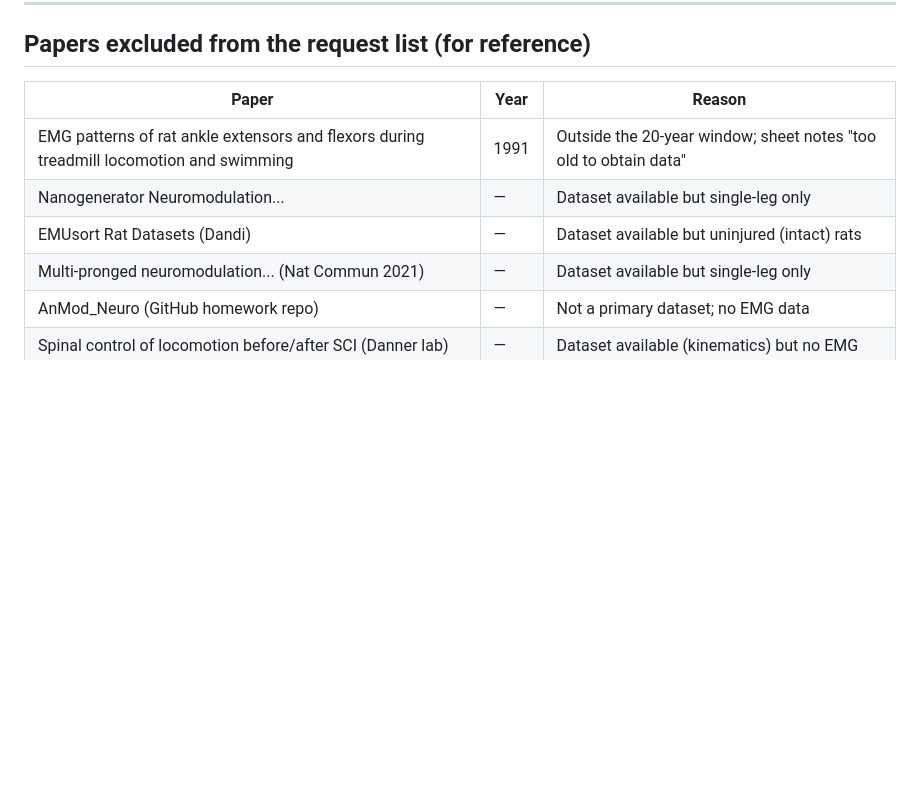
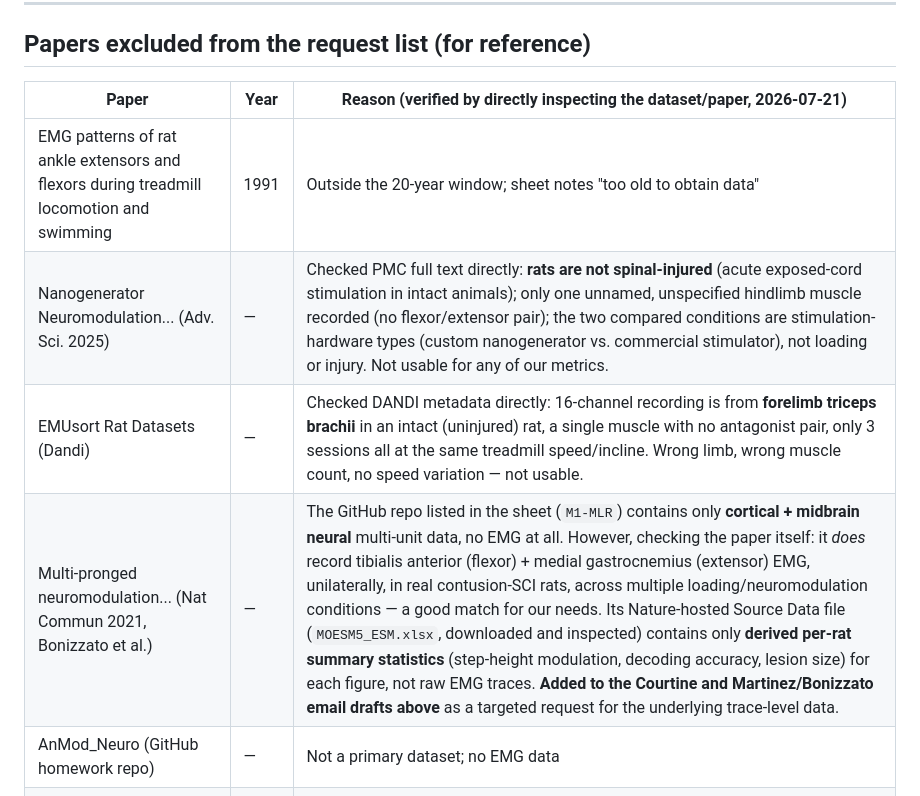
Before and after one commit to max-talanov/tinyCPG, a Markdown page: validation/emg_data_requests.md, the part around one of its changes. Rendered like a GitHub page; blank space fills up the shorter version.

```diff
--- a/validation/emg_data_requests.md
+++ b/validation/emg_data_requests.md
@@ -296,12 +310,12 @@ Best regards,
 
 ## Papers excluded from the request list (for reference)
 
-| Paper | Year | Reason |
+| Paper | Year | Reason (verified by directly inspecting the dataset/paper, 2026-07-21) |
 |---|---|---|
 | EMG patterns of rat ankle extensors and flexors during treadmill locomotion and swimming | 1991 | Outside the 20-year window; sheet notes "too old to obtain data" |
-| Nanogenerator Neuromodulation... | — | Dataset available but single-leg only |
-| EMUsort Rat Datasets (Dandi) | — | Dataset available but uninjured (intact) rats |
-| Multi-pronged neuromodulation... (Nat Commun 2021) | — | Dataset available but single-leg only |
+| Nanogenerator Neuromodulation... (Adv. Sci. 2025) | — | Checked PMC full text directly: **rats are not spinal-injured** (acute exposed-cord stimulation in intact animals); only one unnamed, unspecified hindlimb muscle recorded (no flexor/extensor pair); the two compared conditions are stimulation-hardware types (custom nanogenerator vs. commercial stimulator), not loading or injury. Not usable for any of our metrics. |
+| EMUsort Rat Datasets (Dandi) | — | Checked DANDI metadata directly: 16-channel recording is from **forelimb triceps brachii** in an intact (uninjured) rat, a single muscle with no antagonist pair, only 3 sessions all at the same treadmill speed/incline. Wrong limb, wrong muscle count, no speed variation — not usable. |
+| Multi-pronged neuromodulation... (Nat Commun 2021, Bonizzato et al.) | — | The GitHub repo listed in the sheet (`M1-MLR`) contains only **cortical + midbrain neural** multi-unit data, no EMG at all. However, checking the paper itself: it *does* record tibialis anterior (flexor) + medial gastrocnemius (extensor) EMG, unilaterally, in real contusion-SCI rats, across multiple loading/neuromodulation conditions — a good match for our needs. Its Nature-hosted Source Data file (`MOESM5_ESM.xlsx`, downloaded and inspected) contains only **derived per-rat summary statistics** (step-height modulation, decoding accuracy, lesion size) for each figure, not raw EMG traces. **Added to the Courtine and Martinez/Bonizzato email drafts above** as a targeted request for the underlying trace-level data. |
 | AnMod_Neuro (GitHub homework repo) | — | Not a primary dataset; no EMG data |
 | Spinal control of locomotion before/after SCI (Danner lab) | — | Dataset available (kinematics) but no EMG |
 | Dataset of measured kinematics... (Zenodo) | — | Kinematics/synergies only, no EMG |
```
Also changed, not shown: other parts of validation/emg_data_requests.md (+27 -13 lines).
